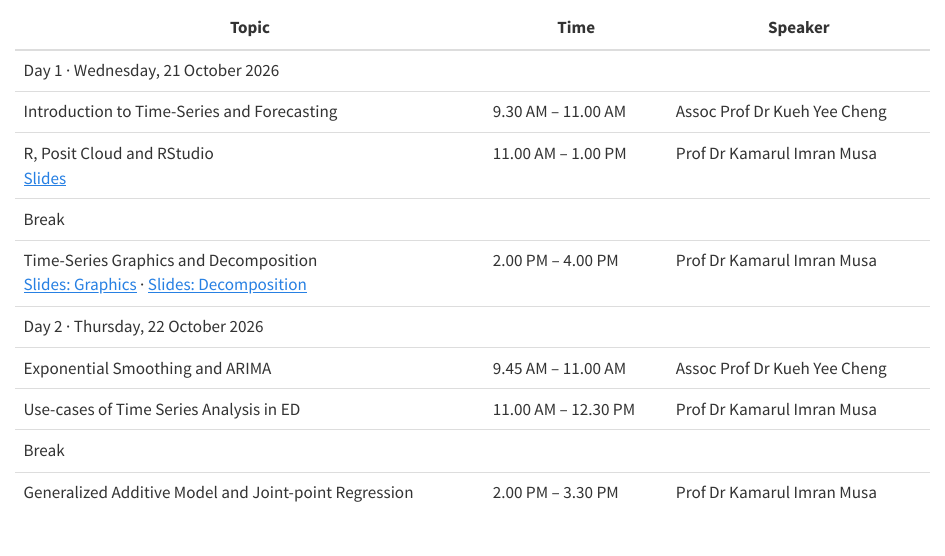
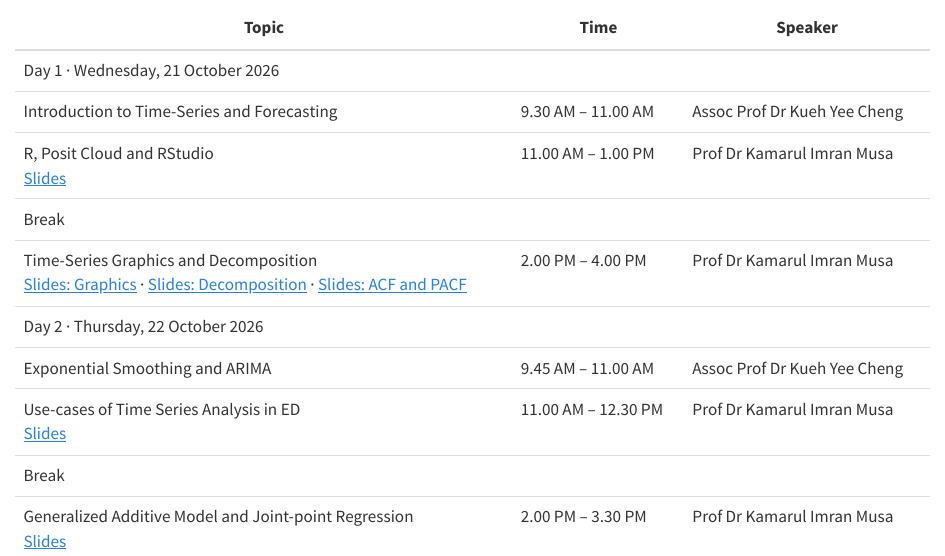
Before and after one commit to drkamarul/ts-emergency-medicine, a Quarto document (timetable.qmd): the page in a window 1100 px wide, from 70 px down. Rendered offline with R 4.5, knitr and Pandoc in place of Quarto, with nearby package versions.

Commit message:
Add slide links for ACF/PACF, ED use-cases and GAM/joinpoint
Co-Authored-By: Claude Opus 5.5 (1M context) <noreply@anthropic.com>
Claude-Session: https://claude.ai/code/session_01X3oCCz6AKXMNAkBN3orFzR

````diff
--- a/timetable.qmd
+++ b/timetable.qmd
@@ -10,12 +10,12 @@ title: "Timetable"
 <tr><td>Introduction to Time-Series and Forecasting</td><td>9.30 AM – 11.00 AM</td><td>Assoc Prof Dr Kueh Yee Cheng</td></tr>
 <tr><td>R, Posit Cloud and RStudio<div class="slides"><a href="https://drkim-r-for-timeseries.share.connect.posit.cloud/" target="_blank">Slides</a></div></td><td>11.00 AM – 1.00 PM</td><td>Prof Dr Kamarul Imran Musa</td></tr>
 <tr class="break-row"><td colspan="3">Break</td></tr>
-<tr><td>Time-Series Graphics and Decomposition<div class="slides"><a href="https://drkim-time-series-graphics-ed.share.connect.posit.cloud/" target="_blank">Slides: Graphics</a> · <a href="https://drkim-ts-decomposition.share.connect.posit.cloud/" target="_blank">Slides: Decomposition</a></div></td><td>2.00 PM – 4.00 PM</td><td>Prof Dr Kamarul Imran Musa</td></tr>
+<tr><td>Time-Series Graphics and Decomposition<div class="slides"><a href="https://drkim-time-series-graphics-ed.share.connect.posit.cloud/" target="_blank">Slides: Graphics</a> · <a href="https://drkim-ts-decomposition.share.connect.posit.cloud/" target="_blank">Slides: Decomposition</a> · <a href="https://drkim-acf-pacf.share.connect.posit.cloud" target="_blank">Slides: ACF and PACF</a></div></td><td>2.00 PM – 4.00 PM</td><td>Prof Dr Kamarul Imran Musa</td></tr>
 <tr class="day-head"><td colspan="3">Day 2 · Thursday, 22 October 2026</td></tr>
 <tr><td>Exponential Smoothing and ARIMA</td><td>9.45 AM – 11.00 AM</td><td>Assoc Prof Dr Kueh Yee Cheng</td></tr>
-<tr><td>Use-cases of Time Series Analysis in ED</td><td>11.00 AM – 12.30 PM</td><td>Prof Dr Kamarul Imran Musa</td></tr>
+<tr><td>Use-cases of Time Series Analysis in ED<div class="slides"><a href="https://drkim-ai-assistant-for-time-series.share.connect.posit.cloud" target="_blank">Slides</a></div></td><td>11.00 AM – 12.30 PM</td><td>Prof Dr Kamarul Imran Musa</td></tr>
 <tr class="break-row"><td colspan="3">Break</td></tr>
-<tr><td>Generalized Additive Model and Joint-point Regression</td><td>2.00 PM – 3.30 PM</td><td>Prof Dr Kamarul Imran Musa</td></tr>
+<tr><td>Generalized Additive Model and Joint-point Regression<div class="slides"><a href="https://drkim-regression-models-for-ts.share.connect.posit.cloud" target="_blank">Slides</a></div></td><td>2.00 PM – 3.30 PM</td><td>Prof Dr Kamarul Imran Musa</td></tr>
 </tbody>
 </table>
 ```
````
Also changed, not shown: 2 other files.
